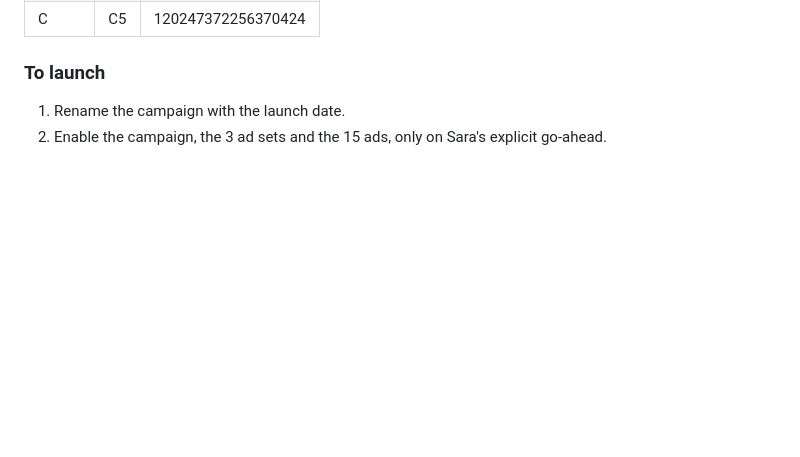
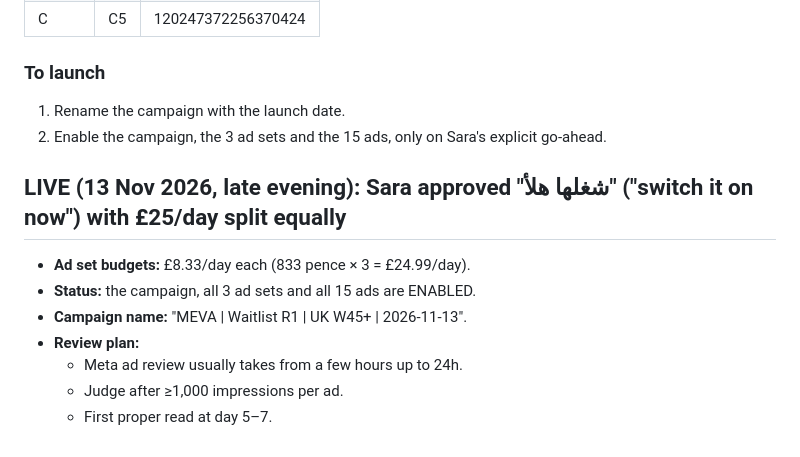
Before and after one commit to saraalissa/Raqmik, a Markdown page: meva/ads/campaign-r1-spec.md, the part around the change. Drawn GitHub-style; blank space fills up the shorter version.

Commit message:
Mëva ads: R1 live, £25/day
Co-Authored-By: Claude Opus 5.5 <noreply@anthropic.com>
Claude-Session: https://claude.ai/code/session_01WXdKv1YfkNwKWVtsSuXmEc

```diff
--- a/meva/ads/campaign-r1-spec.md
+++ b/meva/ads/campaign-r1-spec.md
@@ -110,3 +110,12 @@ These are approved for now. Swap them for real product photography when the offi
 ### To launch
 1. Rename the campaign with the launch date.
 2. Enable the campaign, the 3 ad sets and the 15 ads, only on Sara's explicit go-ahead.
+
+## LIVE (13 Nov 2026, late evening): Sara approved "شغلها هلأ" ("switch it on now") with £25/day split equally
+- **Ad set budgets:** £8.33/day each (833 pence × 3 = £24.99/day).
+- **Status:** the campaign, all 3 ad sets and all 15 ads are ENABLED.
+- **Campaign name:** "MEVA | Waitlist R1 | UK W45+ | 2026-11-13".
+- **Review plan:**
+  - Meta ad review usually takes from a few hours up to 24h.
+  - Judge after ≥1,000 impressions per ad.
+  - First proper read at day 5–7.
```
